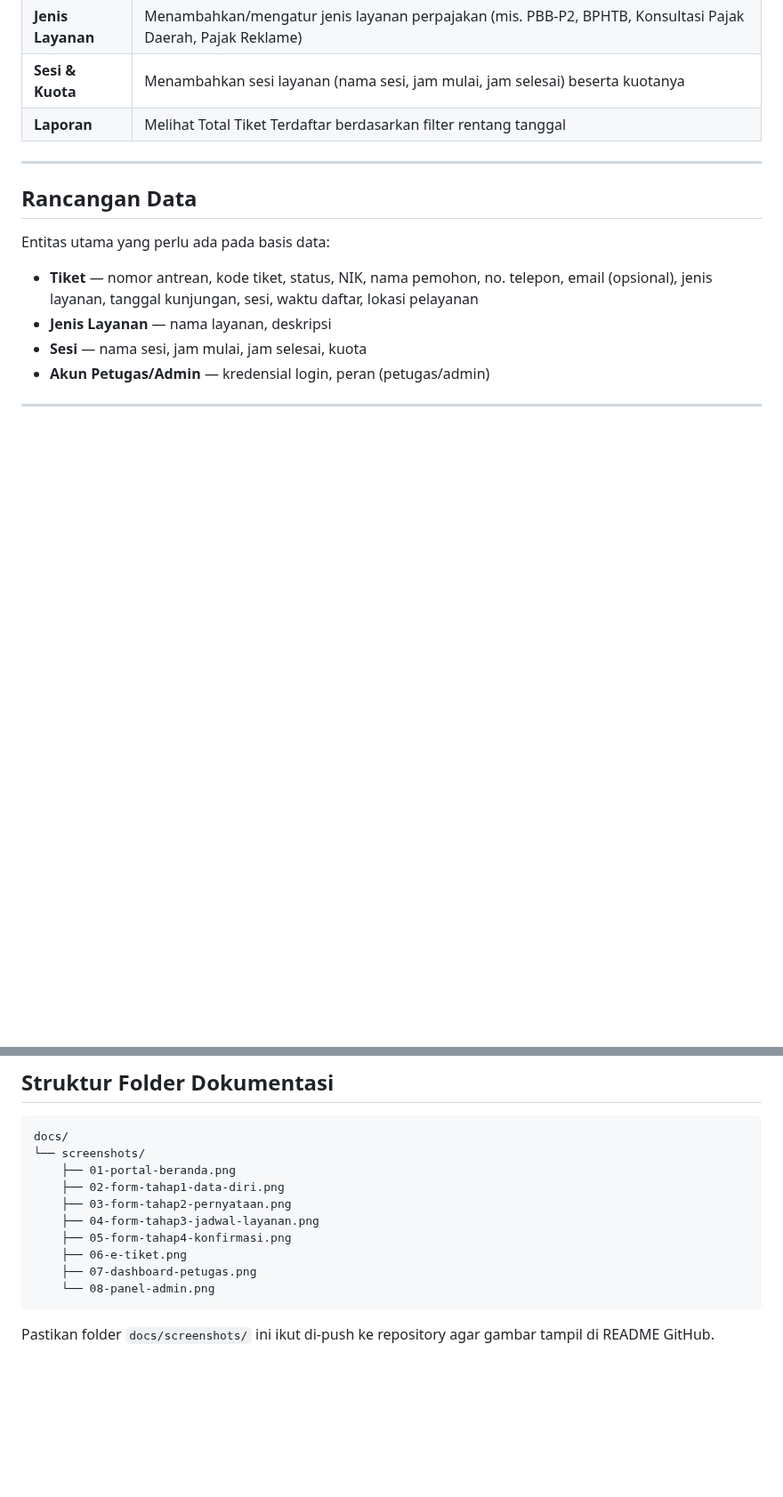
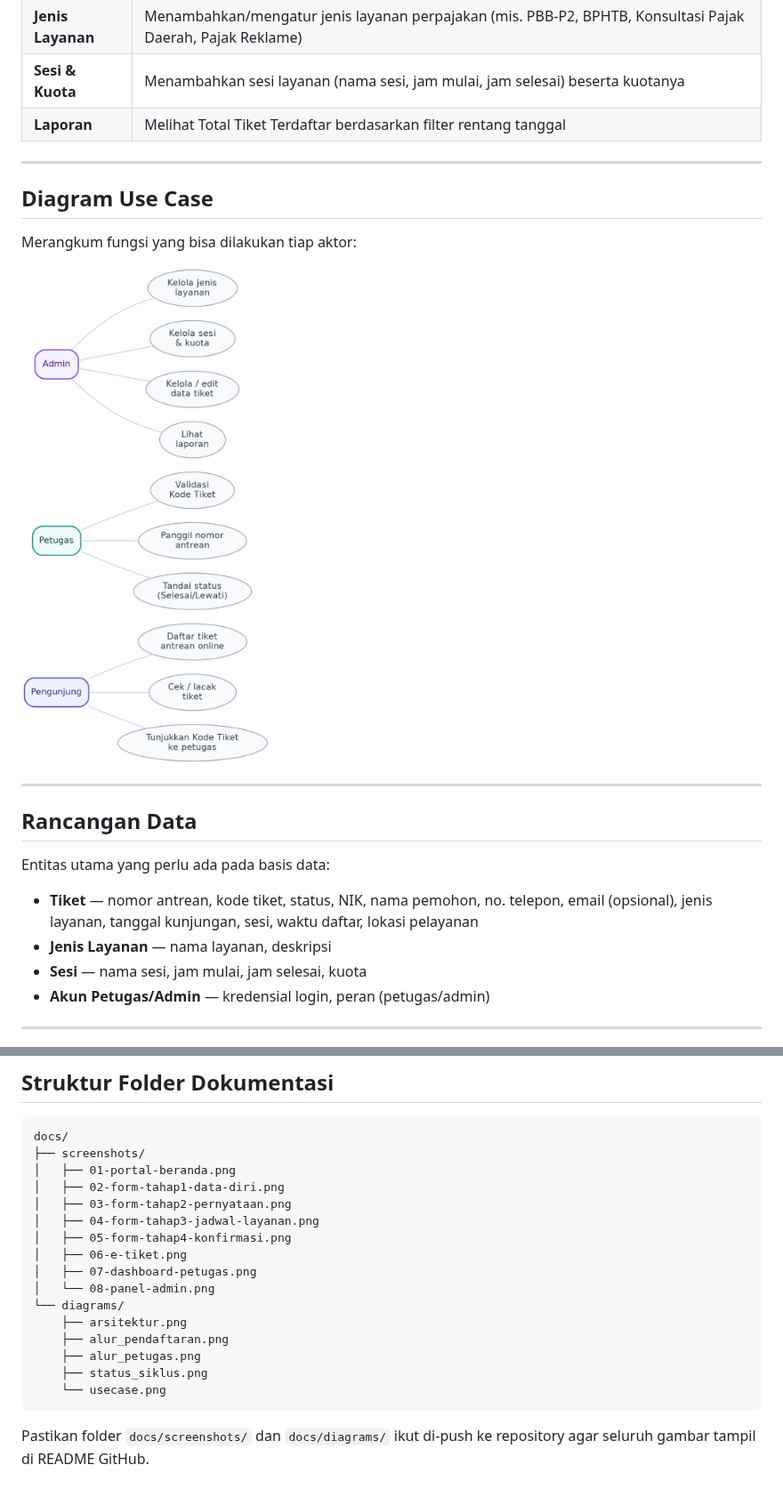
Before and after one commit to en-gu/E-Ticket-BAPENDA, a Markdown page: README.md, 2 parts joined by grey strips. Shown at 89% size. Drawn GitHub-style; pictures changed too: docs/diagrams/usecase.png (added); blank space fills up the shorter version.

Commit message:
docs: update README.md and add architectural diagrams

````diff
--- a/README.md
+++ b/README.md
@@ -146,6 +130,14 @@ Panel Admin memiliki 4 menu utama:
 | **Jenis Layanan** | Menambahkan/mengatur jenis layanan perpajakan (mis. PBB-P2, BPHTB, Konsultasi Pajak Daerah, Pajak Reklame) |
 | **Sesi & Kuota** | Menambahkan sesi layanan (nama sesi, jam mulai, jam selesai) beserta kuotanya |
 | **Laporan** | Melihat Total Tiket Terdaftar berdasarkan filter rentang tanggal |
+
+---
+
+## Diagram Use Case
+
+Merangkum fungsi yang bisa dilakukan tiap aktor:
+
+<img src="docs/diagrams/usecase.png" width="500" alt="Diagram use case">
 
 ---
 
@@ -175,15 +167,21 @@ Entitas utama yang perlu ada pada basis data:
 
 ```
 docs/
-└── screenshots/
-    ├── 01-portal-beranda.png
-    ├── 02-form-tahap1-data-diri.png
-    ├── 03-form-tahap2-pernyataan.png
-    ├── 04-form-tahap3-jadwal-layanan.png
-    ├── 05-form-tahap4-konfirmasi.png
-    ├── 06-e-tiket.png
-    ├── 07-dashboard-petugas.png
-    └── 08-panel-admin.png
+├── screenshots/
+│   ├── 01-portal-beranda.png
+│   ├── 02-form-tahap1-data-diri.png
+│   ├── 03-form-tahap2-pernyataan.png
+│   ├── 04-form-tahap3-jadwal-layanan.png
+│   ├── 05-form-tahap4-konfirmasi.png
+│   ├── 06-e-tiket.png
+│   ├── 07-dashboard-petugas.png
+│   └── 08-panel-admin.png
+└── diagrams/
+    ├── arsitektur.png
+    ├── alur_pendaftaran.png
+    ├── alur_petugas.png
+    ├── status_siklus.png
+    └── usecase.png
 ```
 
-Pastikan folder `docs/screenshots/` ini ikut di-push ke repository agar gambar tampil di README GitHub.
+Pastikan folder `docs/screenshots/` dan `docs/diagrams/` ikut di-push ke repository agar seluruh gambar tampil di README GitHub.
````
Also changed, not shown: other parts of README.md (+18 -34 lines), docs/diagrams/alur_pendaftaran.png (added), docs/diagrams/alur_petugas.png (added), docs/diagrams/arsitektur.png (added), docs/diagrams/status_siklus.png (added).
